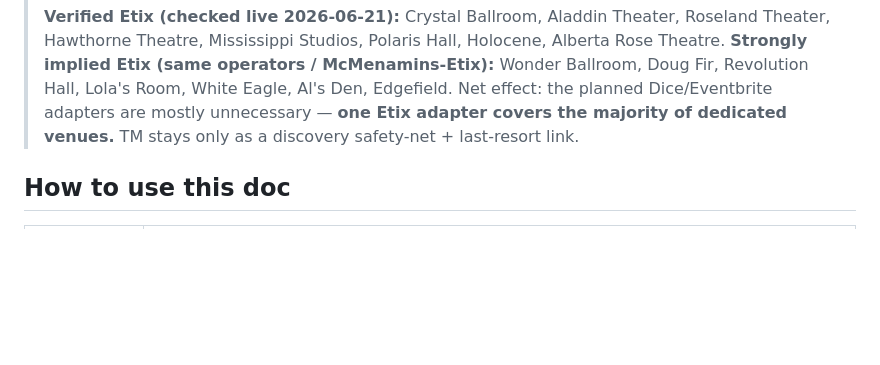
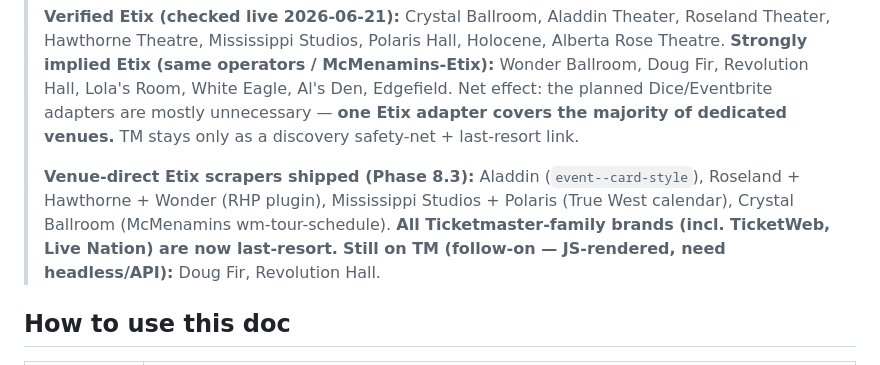
Before and after one commit to favet/Showcatcher, a Markdown page: docs/VENUES.md, the part around the change. Rendered like a GitHub page; blank space fills up the shorter version.

Commit message:
docs(venues): mark shipped Etix scrapers + Doug Fir/Rev Hall follow-on

```diff
--- a/docs/VENUES.md
+++ b/docs/VENUES.md
@@ -16,6 +16,11 @@
 > Hall, Lola's Room, White Eagle, Al's Den, Edgefield.
 > Net effect: the planned Dice/Eventbrite adapters are mostly unnecessary — **one Etix adapter covers the
 > majority of dedicated venues.** TM stays only as a discovery safety-net + last-resort link.
+>
+> **Venue-direct Etix scrapers shipped (Phase 8.3):** Aladdin (`event--card-style`), Roseland + Hawthorne +
+> Wonder (RHP plugin), Mississippi Studios + Polaris (True West calendar), Crystal Ballroom (McMenamins
+> wm-tour-schedule). **All Ticketmaster-family brands (incl. TicketWeb, Live Nation) are now last-resort.**
+> **Still on TM (follow-on — JS-rendered, need headless/API):** Doug Fir, Revolution Hall.
 
 ## How to use this doc
 
```
